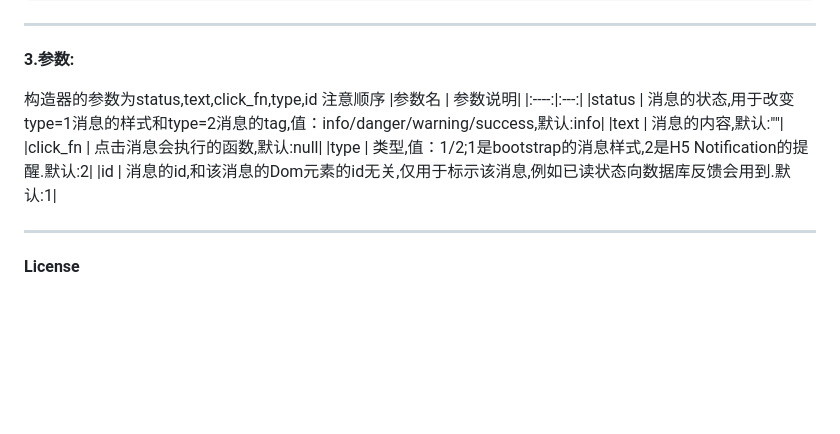
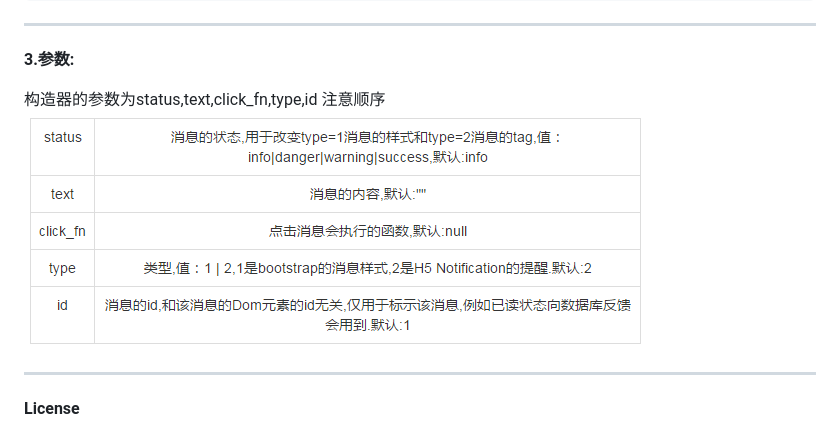
Before and after one commit to 623059008/Notify.js, a Markdown page: README.md, the part around the change. Drawn GitHub-style; pictures changed too: table.png (added); blank space fills up the shorter version.

Commit message:
Add picture instead of table

```diff
--- a/README.md
+++ b/README.md
@@ -37,13 +37,7 @@ var ms1=new Notify("info","This is a message!",msg_click_fn,1);
 **3.参数:**
 
 构造器的参数为status,text,click_fn,type,id  注意顺序
-|参数名 | 参数说明|
-|:----:|:---:|
-|status	| 消息的状态,用于改变type=1消息的样式和type=2消息的tag,值：info/danger/warning/success,默认:info|
-|text |	消息的内容,默认:""|
-|click_fn |	点击消息会执行的函数,默认:null|
-|type |	类型,值：1/2;1是bootstrap的消息样式,2是H5 Notification的提醒.默认:2|
-|id	| 消息的id,和该消息的Dom元素的id无关,仅用于标示该消息,例如已读状态向数据库反馈会用到.默认:1|
+![Alt text](https://github.com/623059008/Notify.js/raw/master/table.png)
 
 
 ----------
```
